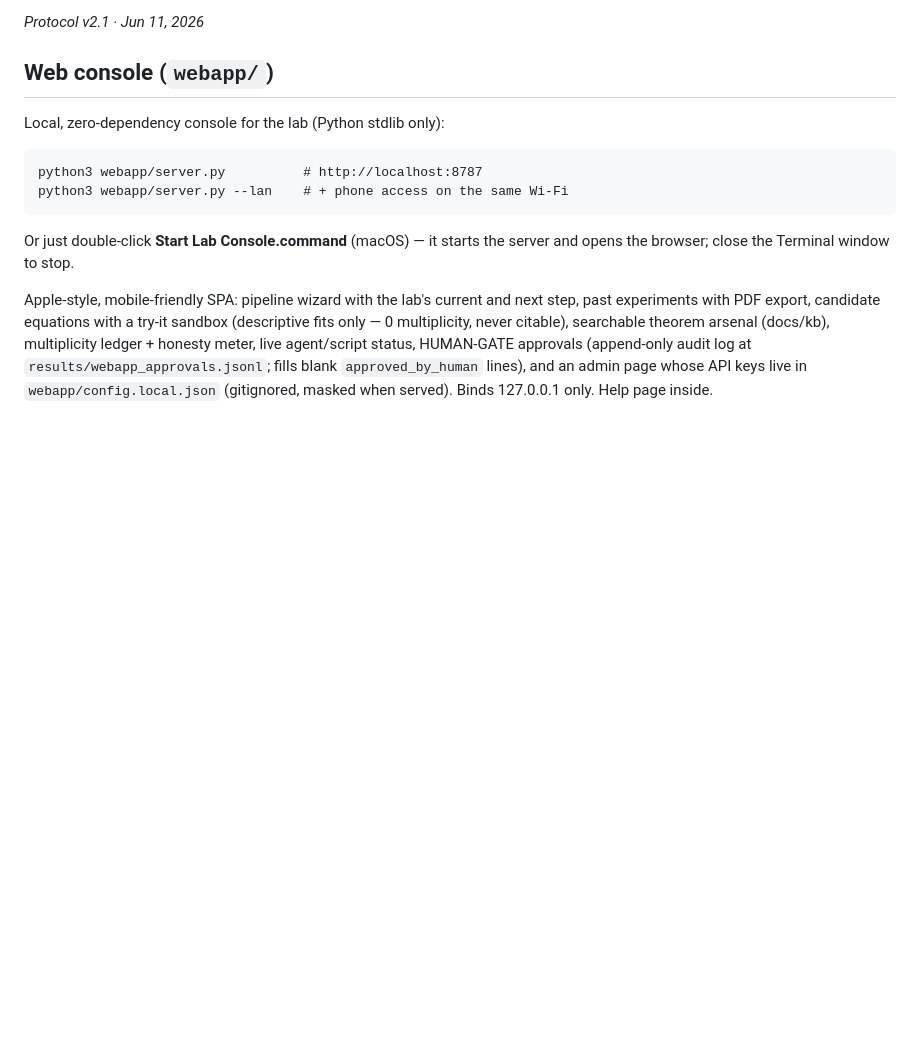
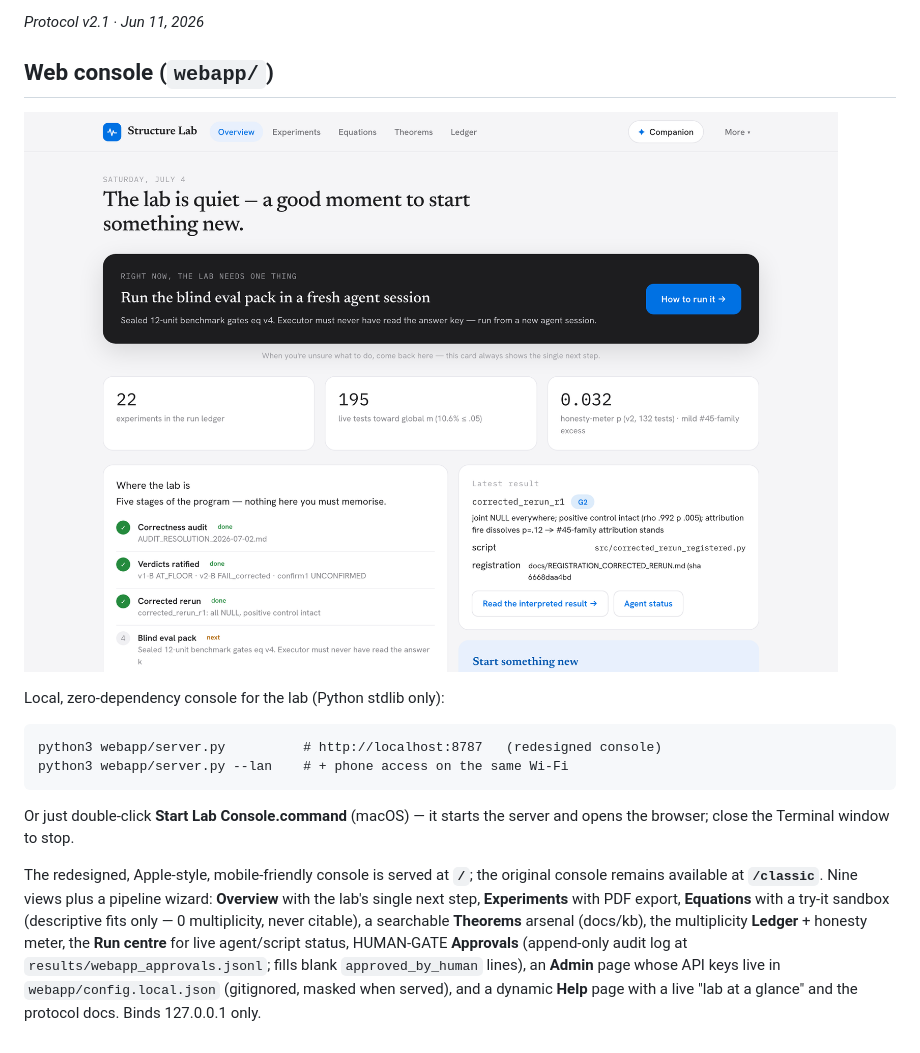
Before and after one commit to lantisprime/structure-discovery-lab, a Markdown page: README.md, the part around the change. GitHub-like rendering; pictures changed too: docs/images/console-overview.png (added); blank space fills up the shorter version.

````diff
--- a/README.md
+++ b/README.md
@@ -941,21 +941,26 @@ script and found byte-level discrepancy; the panel was refreshed to KS p = 0.385
 
 ## Web console (`webapp/`)
 
+![The redesigned lab console — Overview, with the lab's single next action and live honesty meter](docs/images/console-overview.png)
+
 Local, zero-dependency console for the lab (Python stdlib only):
 
 ```
-python3 webapp/server.py          # http://localhost:8787
+python3 webapp/server.py          # http://localhost:8787   (redesigned console)
 python3 webapp/server.py --lan    # + phone access on the same Wi-Fi
 ```
 
 Or just double-click **Start Lab Console.command** (macOS) — it starts the
 server and opens the browser; close the Terminal window to stop.
 
-Apple-style, mobile-friendly SPA: pipeline wizard with the lab's current and
-next step, past experiments with PDF export, candidate equations with a
-try-it sandbox (descriptive fits only — 0 multiplicity, never citable),
-searchable theorem arsenal (docs/kb), multiplicity ledger + honesty meter,
-live agent/script status, HUMAN-GATE approvals (append-only audit log at
-`results/webapp_approvals.jsonl`; fills blank `approved_by_human` lines),
-and an admin page whose API keys live in `webapp/config.local.json`
-(gitignored, masked when served). Binds 127.0.0.1 only. Help page inside.
+The redesigned, Apple-style, mobile-friendly console is served at **`/`**; the
+original console remains available at **`/classic`**. Nine views plus a pipeline
+wizard: **Overview** with the lab's single next step, **Experiments** with PDF
+export, **Equations** with a try-it sandbox (descriptive fits only — 0
+multiplicity, never citable), a searchable **Theorems** arsenal (docs/kb), the
+multiplicity **Ledger** + honesty meter, the **Run centre** for live agent/script
+status, HUMAN-GATE **Approvals** (append-only audit log at
+`results/webapp_approvals.jsonl`; fills blank `approved_by_human` lines), an
+**Admin** page whose API keys live in `webapp/config.local.json` (gitignored,
+masked when served), and a dynamic **Help** page with a live "lab at a glance"
+and the protocol docs. Binds 127.0.0.1 only.
````
Also changed, not shown: 4 other files.
